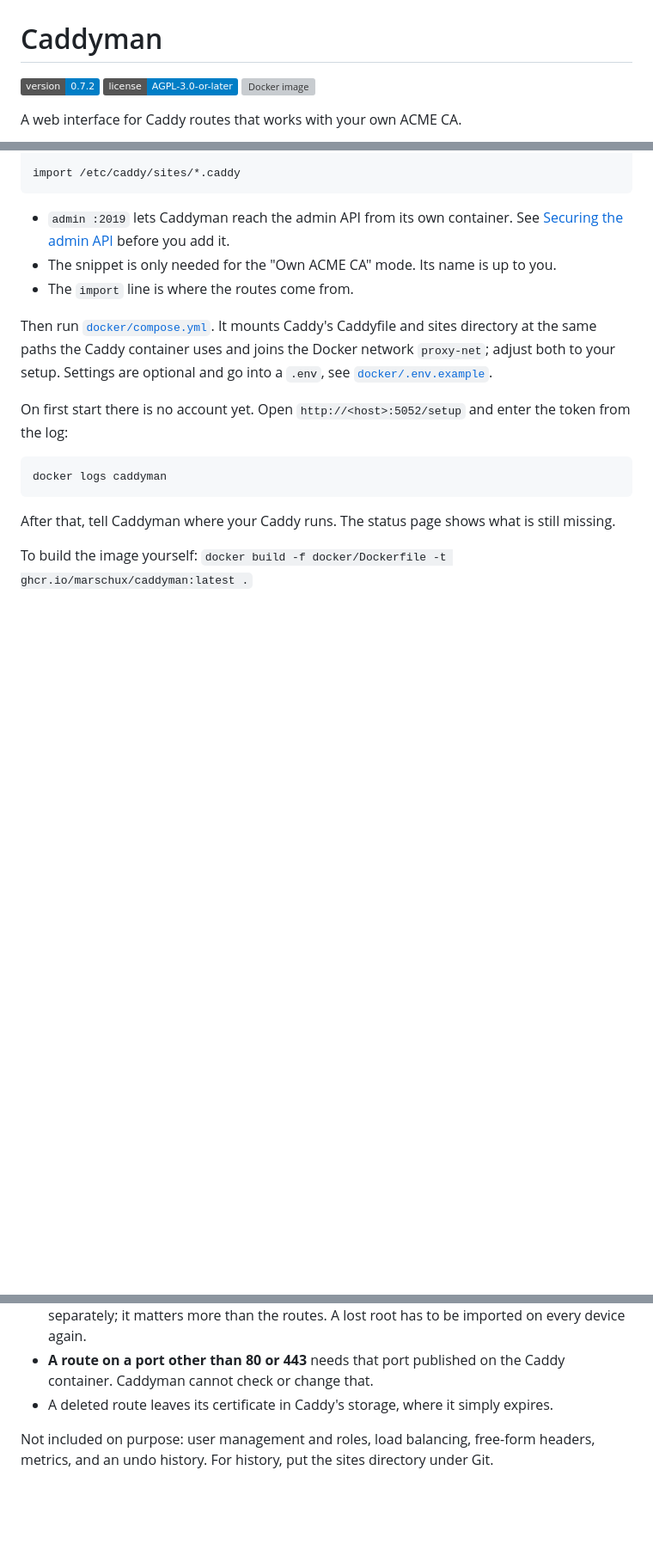
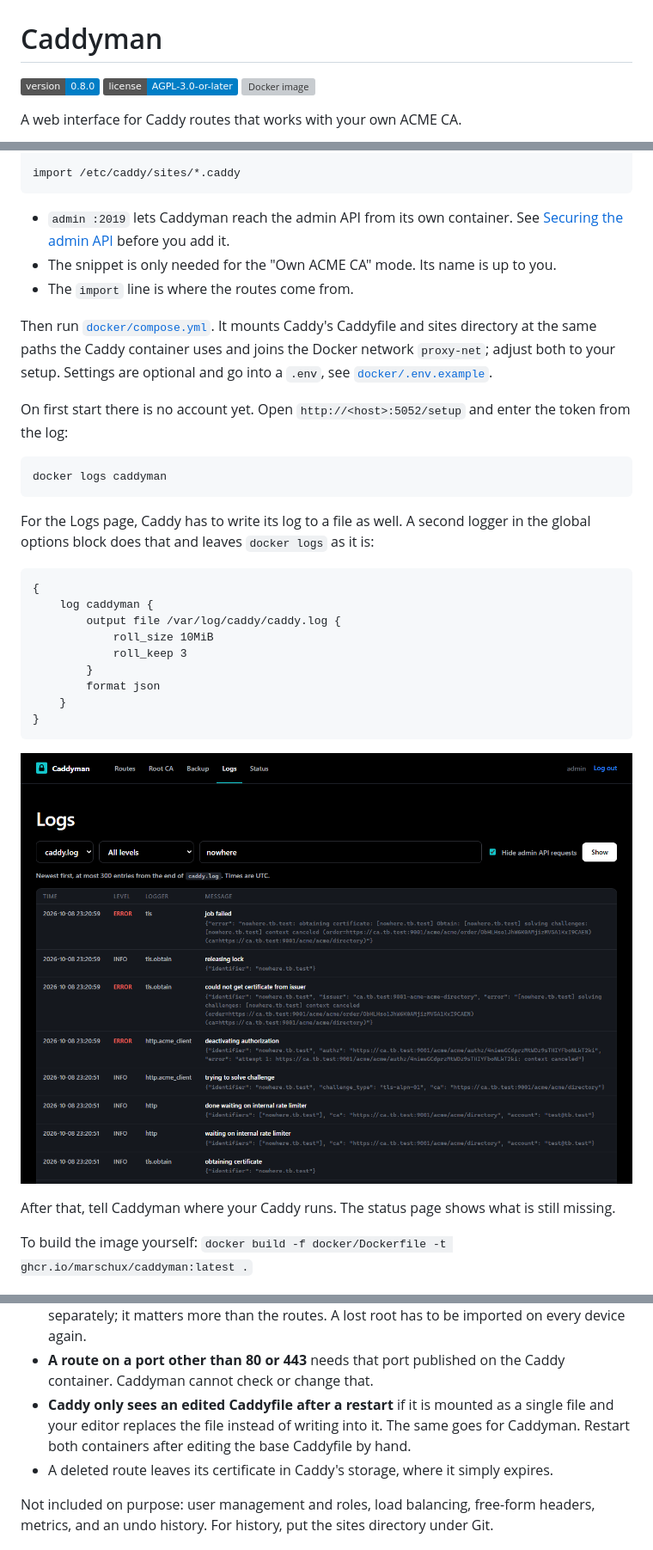
Before and after one commit to Marschux/Caddyman, a Markdown page: README.md, 3 parts joined by grey strips. Shown at 86% size. GitHub-like rendering; pictures changed too: docs/screenshot-logs.png (added); badges without logos; blank space fills up the shorter version; grey boxes are pictures that could not be loaded.

````diff
--- a/README.md
+++ b/README.md
@@ -1,6 +1,6 @@
 # Caddyman
 
-[![Version](https://img.shields.io/badge/version-0.7.2-blue)](https://github.com/Marschux/Caddyman/tags)
+[![Version](https://img.shields.io/badge/version-0.8.0-blue)](https://github.com/Marschux/Caddyman/tags)
 [![License: AGPL-3.0-or-later](https://img.shields.io/badge/license-AGPL--3.0--or--later-blue)](LICENSE)
 [![Docker image](https://img.shields.io/badge/docker-ghcr.io%2Fmarschux%2Fcaddyman-2496ED?logo=docker&logoColor=white)](https://github.com/Marschux/Caddyman/pkgs/container/caddyman)
 
@@ -73,6 +74,23 @@ the log:
 ```
 docker logs caddyman
 ```
+
+For the Logs page, Caddy has to write its log to a file as well. A second logger in the global
+options block does that and leaves `docker logs` as it is:
+
+```
+{
+	log caddyman {
+		output file /var/log/caddy/caddy.log {
+			roll_size 10MiB
+			roll_keep 3
+		}
+		format json
+	}
+}
+```
+
+![Logs page](docs/screenshot-logs.png)
 
 After that, tell Caddyman where your Caddy runs. The status page shows what is still missing.
 
@@ -145,6 +163,9 @@ own address. At the very least, firewall the port to the machine Caddyman runs o
   again.
 - **A route on a port other than 80 or 443** needs that port published on the Caddy container.
   Caddyman cannot check or change that.
+- **Caddy only sees an edited Caddyfile after a restart** if it is mounted as a single file and your
+  editor replaces the file instead of writing into it. The same goes for Caddyman. Restart both
+  containers after editing the base Caddyfile by hand.
 - A deleted route leaves its certificate in Caddy's storage, where it simply expires.
 
 Not included on purpose: user management and roles, load balancing, free-form headers, metrics,
````
Also changed, not shown: other parts of README.md (+1 -0 lines), 8 other files.
